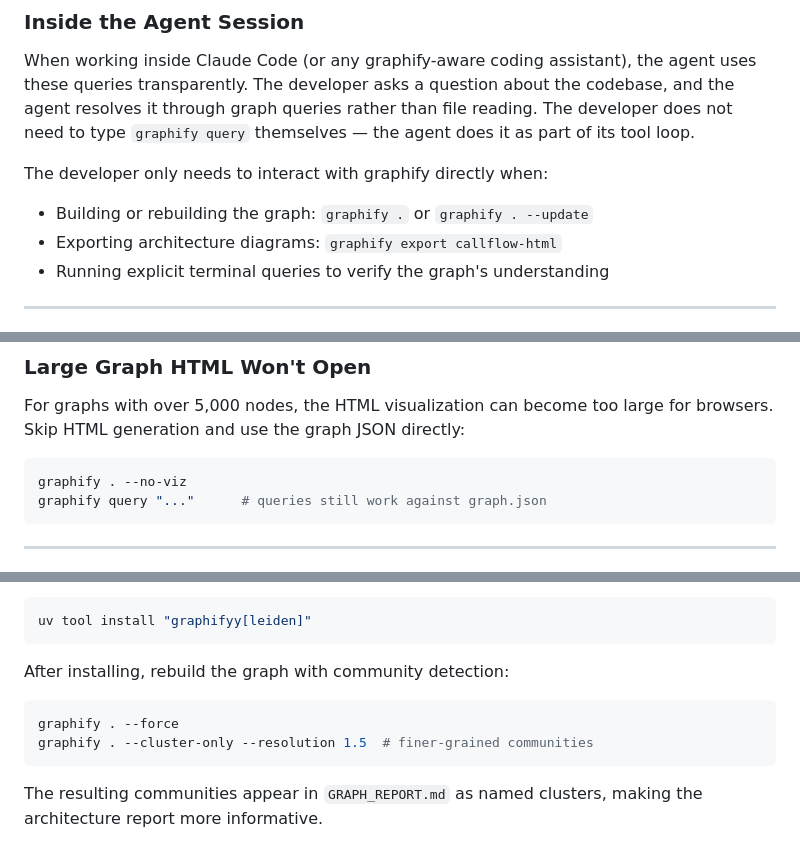
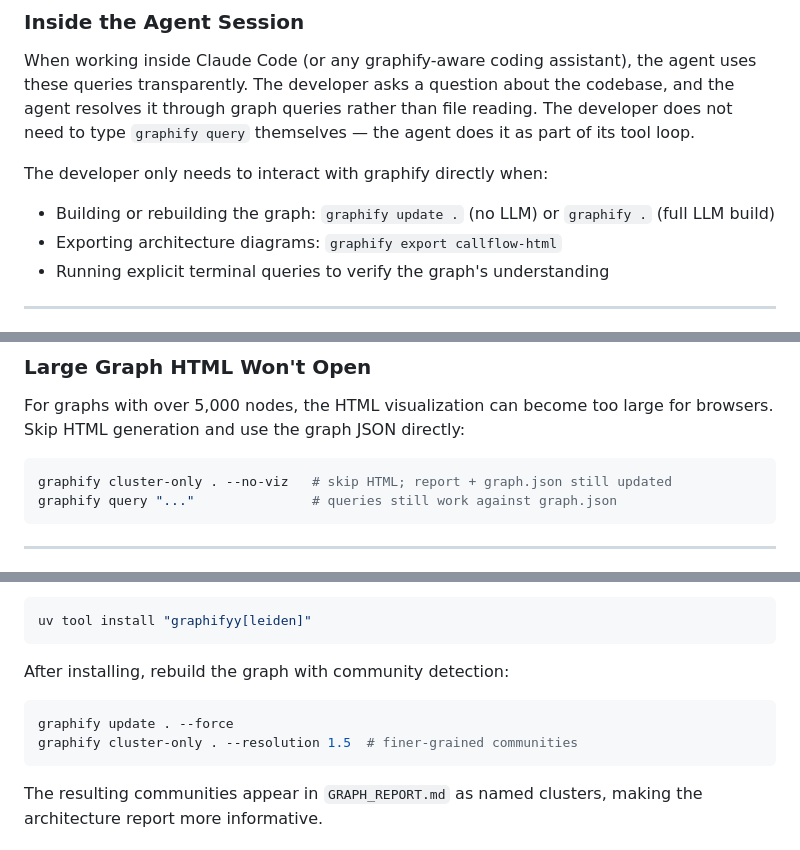
Before and after one commit to shubh2016shiv/multi-agent-resume-tailor, a Markdown page: docs/graphify-guide.md, 3 parts joined by grey strips. GitHub-like rendering.

````diff
--- a/docs/graphify-guide.md
+++ b/docs/graphify-guide.md
@@ -542,7 +542,7 @@ graphify explain "ExperienceOptimizerAgent"
 When working inside Claude Code (or any graphify-aware coding assistant), the agent uses these queries transparently. The developer asks a question about the codebase, and the agent resolves it through graph queries rather than file reading. The developer does not need to type `graphify query` themselves — the agent does it as part of its tool loop.
 
 The developer only needs to interact with graphify directly when:
-- Building or rebuilding the graph: `graphify .` or `graphify . --update`
+- Building or rebuilding the graph: `graphify update .` (no LLM) or `graphify .` (full LLM build)
 - Exporting architecture diagrams: `graphify export callflow-html`
 - Running explicit terminal queries to verify the graph's understanding
 
@@ -744,8 +744,8 @@ graphify install          # overwrites the skill file
 For graphs with over 5,000 nodes, the HTML visualization can become too large for browsers. Skip HTML generation and use the graph JSON directly:
 
 ```bash
-graphify . --no-viz
-graphify query "..."      # queries still work against graph.json
+graphify cluster-only . --no-viz   # skip HTML; report + graph.json still updated
+graphify query "..."               # queries still work against graph.json
 ```
 
 ---
@@ -802,8 +802,8 @@ uv tool install "graphifyy[leiden]"
 After installing, rebuild the graph with community detection:
 
 ```bash
-graphify . --force
-graphify . --cluster-only --resolution 1.5  # finer-grained communities
+graphify update . --force
+graphify cluster-only . --resolution 1.5  # finer-grained communities
 ```
 
 The resulting communities appear in `GRAPH_REPORT.md` as named clusters, making the architecture report more informative.
````
Also changed, not shown: other parts of docs/graphify-guide.md (+9 -9 lines).
